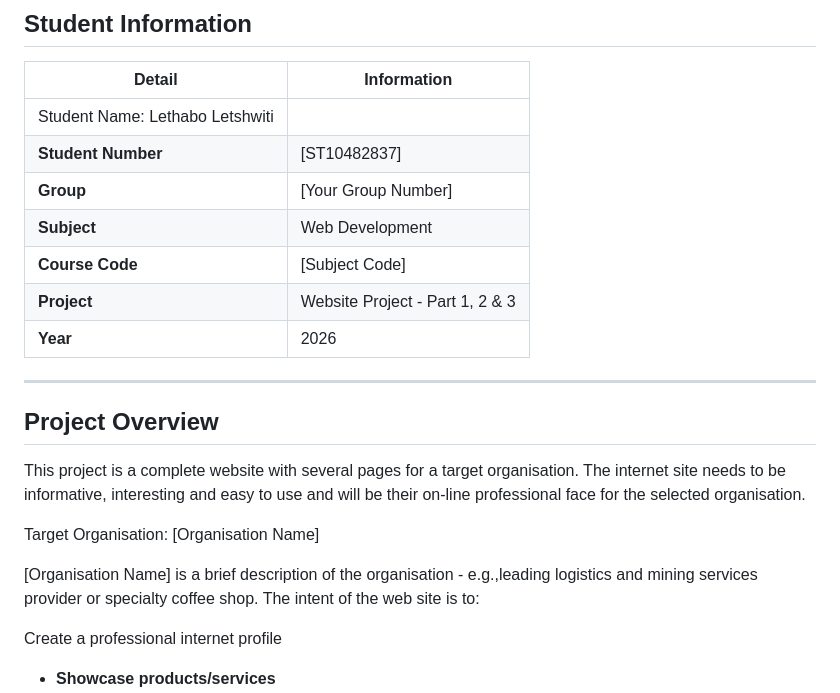
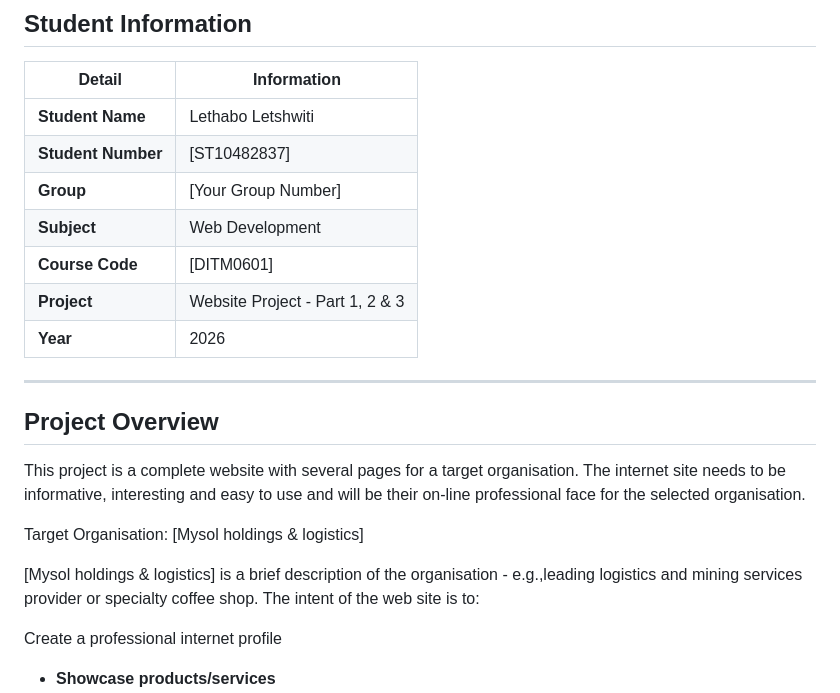
Before and after one commit to LethaboLetshwiti/POE-Part-1, a Markdown page: README.md, the part around the change. GitHub-like rendering.

Commit message:
Revise student details and target organisation
Updated student and project information in README.

```diff
--- a/README.md
+++ b/README.md
@@ -5,11 +5,11 @@
 
 | Detail | Information |
 |--------|-------------|
-Student Name: Lethabo Letshwiti |
+| **Student Name** |Lethabo Letshwiti |
 | **Student Number** | [ST10482837] |
 | **Group** | [Your Group Number] |
 | **Subject** | Web Development |
-| **Course Code** | [Subject Code] |
+| **Course Code** | [DITM0601] |
 | **Project** | Website Project - Part 1, 2 & 3 |
 | **Year** | 2026 |
 
@@ -19,9 +19,9 @@ Student Name: Lethabo Letshwiti |
 
 This project is a complete website with several pages for a target organisation. The internet site needs to be informative, interesting and easy to use and will be their on-line professional face for the selected organisation.
 
-Target Organisation: [Organisation Name]
+Target Organisation: [Mysol holdings & logistics]
 
-[Organisation Name] is a brief description of the organisation - e.g.,leading logistics and mining services provider or specialty coffee shop. The intent of the web site is to:
+[Mysol holdings & logistics] is a brief description of the organisation - e.g.,leading logistics and mining services provider or specialty coffee shop. The intent of the web site is to:
 
 Create a professional internet profile
 - **Showcase products/services**
```
